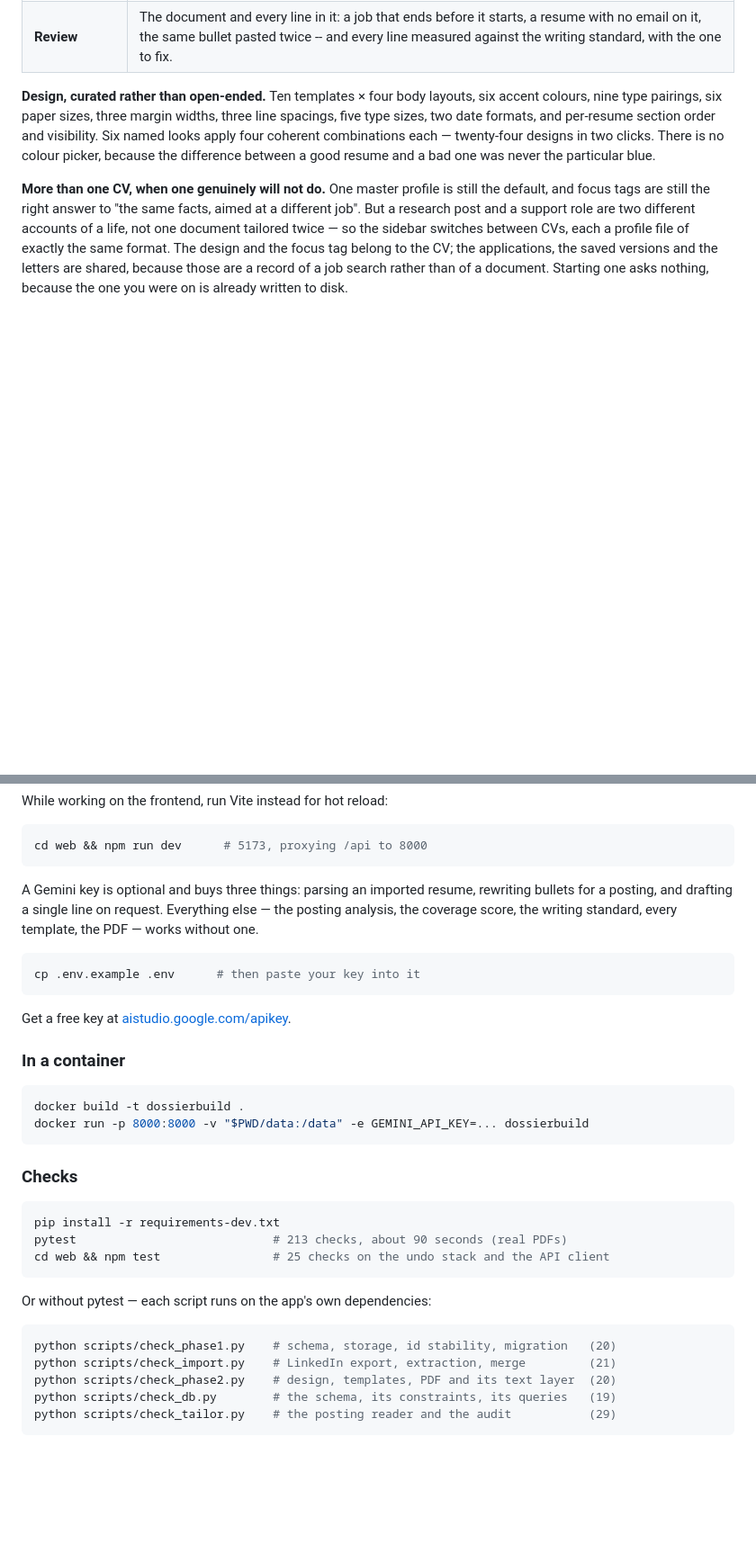
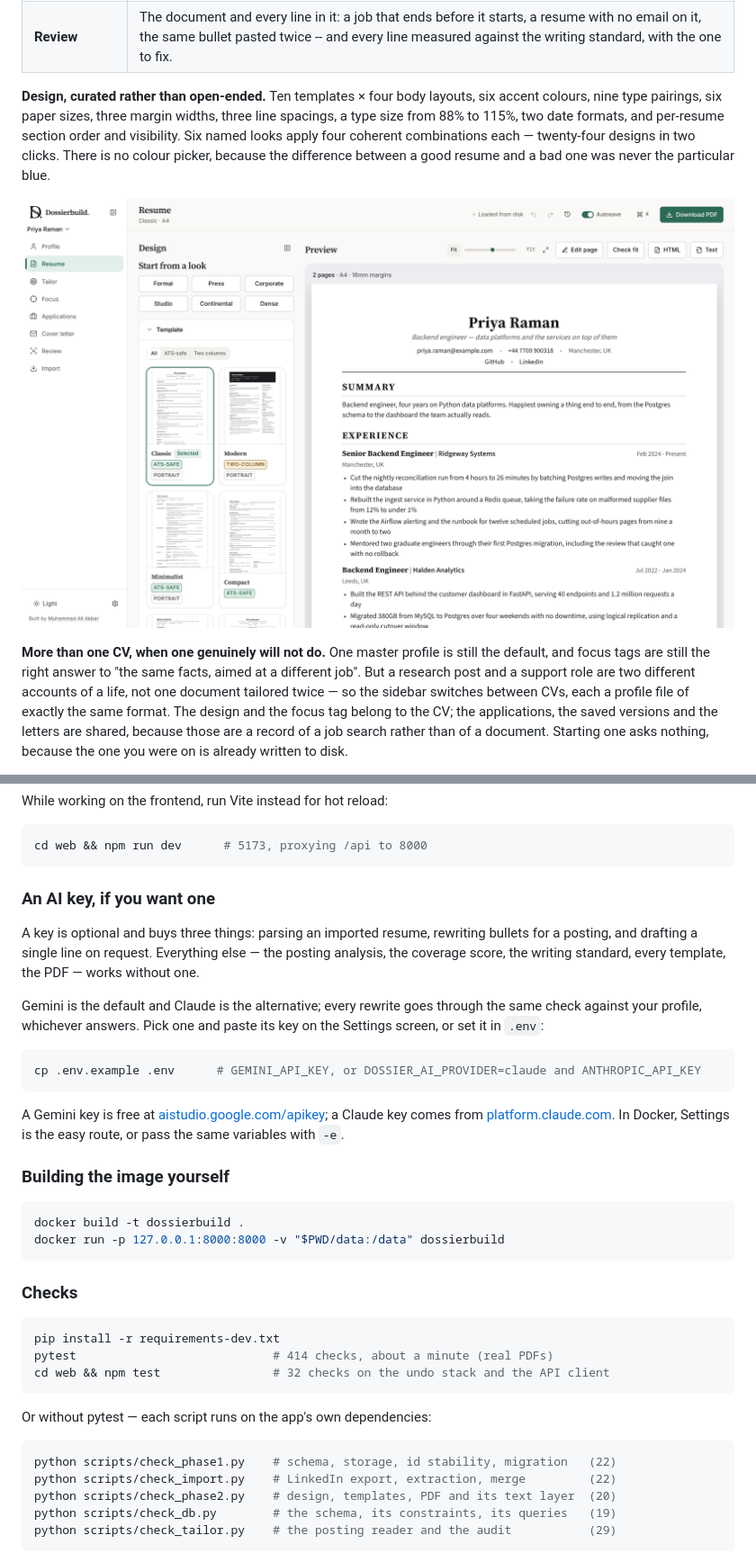
Before and after one commit to aliakbarkhan21/Dossierbuild, a Markdown page: README.md, 2 parts joined by grey strips. Shown at 90% size. Rendered like a GitHub page; pictures changed too: docs/resume.png; blank space fills up the shorter version.

````diff
--- a/README.md
+++ b/README.md
@@ -80,11 +87,13 @@ sheet inside Applications rather than a screen of its own.)
 
 **Design, curated rather than open-ended.** Ten templates × four body
 layouts, six accent colours, nine type pairings, six paper sizes, three margin
-widths, three line spacings, five type sizes, two date formats, and per-resume
-section order and visibility. Six named looks apply four coherent
+widths, three line spacings, a type size from 88% to 115%, two date formats,
+and per-resume section order and visibility. Six named looks apply four coherent
 combinations each — twenty-four designs in two clicks. There is no colour
 picker, because the difference between a good resume and a bad one was never
 the particular blue.
+
+![The Resume screen: ten templates, and a preview that is the printed document](docs/resume.png)
 
 **More than one CV, when one genuinely will not do.** One master profile is
 still the default, and focus tags are still the right answer to "the same
@@ -151,37 +186,45 @@ While working on the frontend, run Vite instead for hot reload:
 cd web && npm run dev      # 5173, proxying /api to 8000
 ```
 
-A Gemini key is optional and buys three things: parsing an imported resume,
+### An AI key, if you want one
+
+A key is optional and buys three things: parsing an imported resume,
 rewriting bullets for a posting, and drafting a single line on request.
 Everything else — the posting analysis, the coverage score, the writing
 standard, every template, the PDF — works without one.
 
+Gemini is the default and Claude is the alternative; every rewrite goes
+through the same check against your profile, whichever answers. Pick one and
+paste its key on the Settings screen, or set it in `.env`:
+
 ```bash
-cp .env.example .env      # then paste your key into it
+cp .env.example .env      # GEMINI_API_KEY, or DOSSIER_AI_PROVIDER=claude and ANTHROPIC_API_KEY
 ```
 
-Get a free key at [aistudio.google.com/apikey](https://aistudio.google.com/apikey).
+A Gemini key is free at [aistudio.google.com/apikey](https://aistudio.google.com/apikey);
+a Claude key comes from [platform.claude.com](https://platform.claude.com). In
+Docker, Settings is the easy route, or pass the same variables with `-e`.
 
-### In a container
+### Building the image yourself
 
 ```bash
 docker build -t dossierbuild .
-docker run -p 8000:8000 -v "$PWD/data:/data" -e GEMINI_API_KEY=... dossierbuild
+docker run -p 127.0.0.1:8000:8000 -v "$PWD/data:/data" dossierbuild
 ```
 
 ### Checks
 
 ```bash
 pip install -r requirements-dev.txt
-pytest                            # 213 checks, about 90 seconds (real PDFs)
-cd web && npm test                # 25 checks on the undo stack and the API client
+pytest                            # 414 checks, about a minute (real PDFs)
+cd web && npm test                # 32 checks on the undo stack and the API client
 ```
 
 Or without pytest — each script runs on the app's own dependencies:
 
 ```bash
-python scripts/check_phase1.py    # schema, storage, id stability, migration   (20)
-python scripts/check_import.py    # LinkedIn export, extraction, merge         (21)
+python scripts/check_phase1.py    # schema, storage, id stability, migration   (22)
+python scripts/check_import.py    # LinkedIn export, extraction, merge         (22)
 python scripts/check_phase2.py    # design, templates, PDF and its text layer  (20)
 python scripts/check_db.py        # the schema, its constraints, its queries   (19)
 python scripts/check_tailor.py    # the posting reader and the audit           (29)
````
Also changed, not shown: other parts of README.md (+53 -21 lines), docs/health.png, docs/tailor.png, 2 other files.
